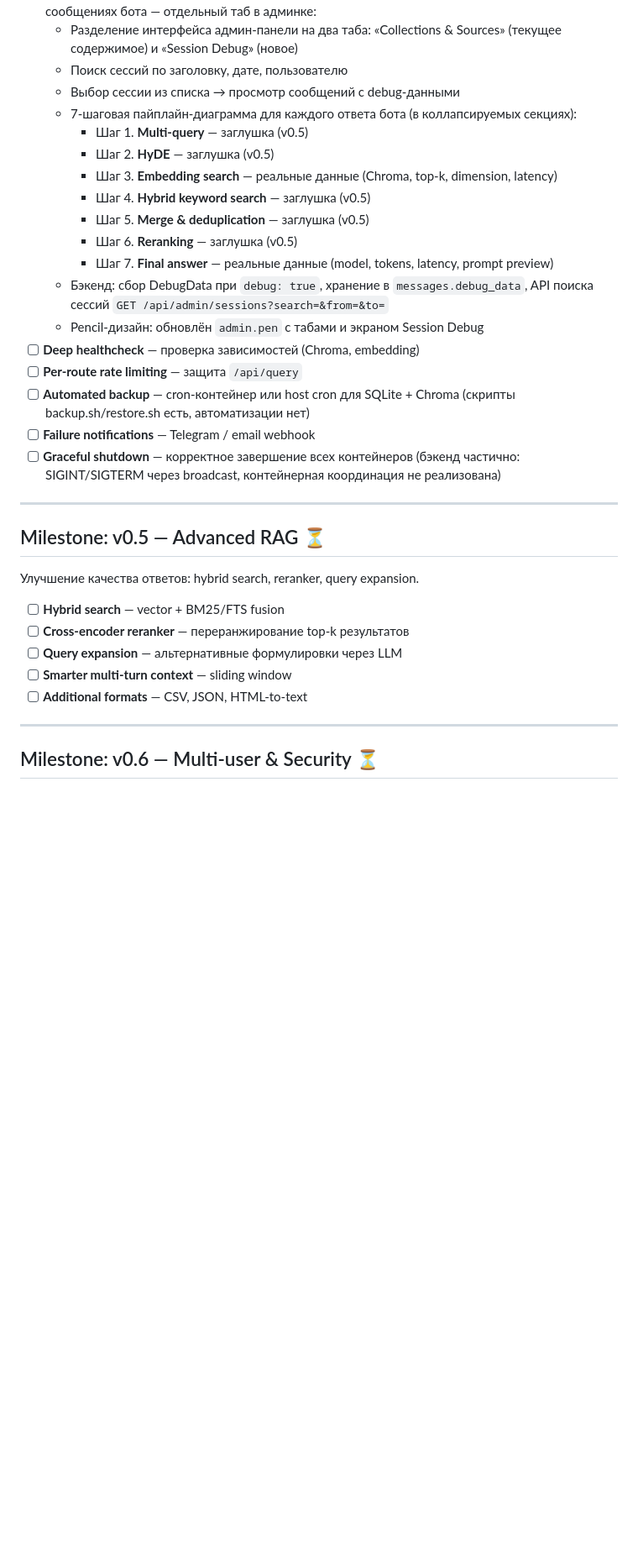
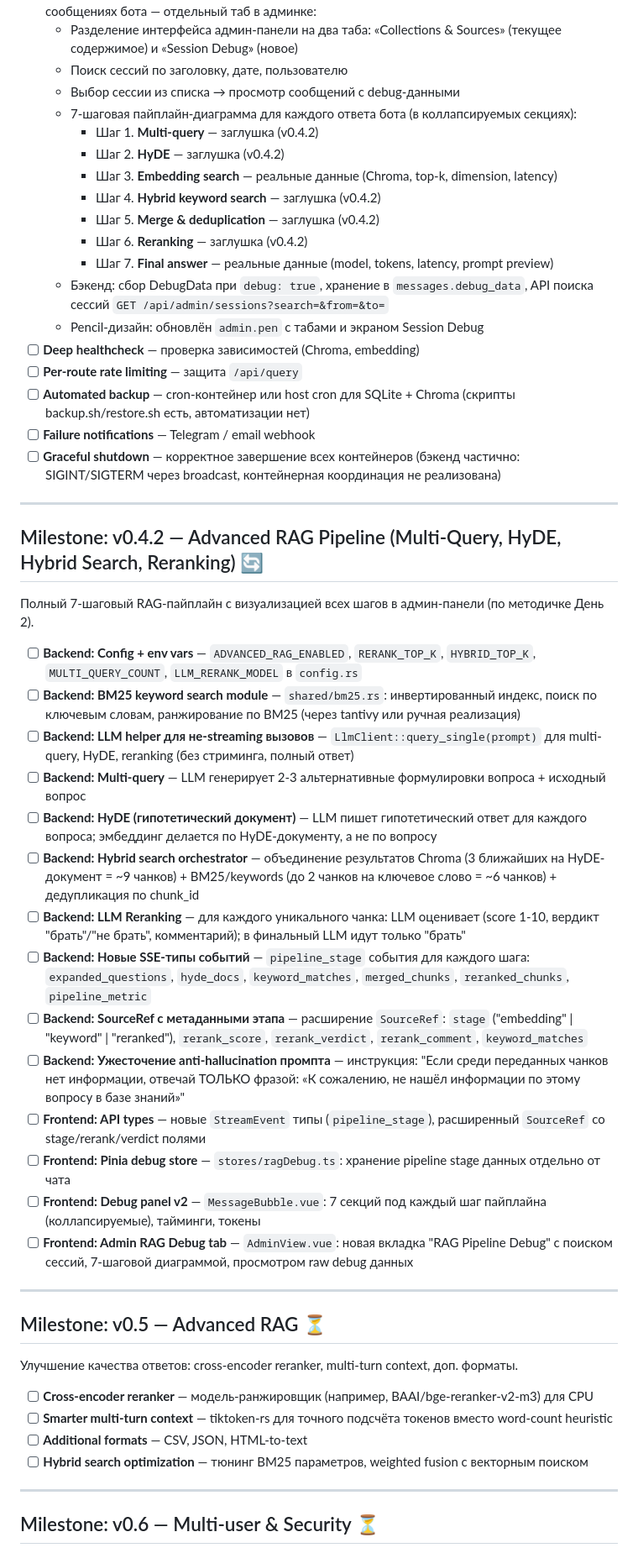
Before and after one commit to n-marusov/vedo-help, a Markdown page: .ai-factory/ROADMAP.md, the part around one of its changes. Shown at 84% size. Drawn GitHub-style; blank space fills up the shorter version.

Commit message:
docs(roadmap): add v0.4.2 milestone for advanced RAG pipeline
Insert v0.4.2 between v0.4 and v0.5 with 14 tasks covering the full
7-step pipeline (multi-query, HyDE, BM25, LLM reranking, admin debug).
Update v0.5 to focus on cross-encoder, tiktoken, and format support.
Update session debug references from v0.5 to v0.4.2.

```diff
--- a/.ai-factory/ROADMAP.md
+++ b/.ai-factory/ROADMAP.md
@@ -100,12 +100,12 @@
   - Поиск сессий по заголовку, дате, пользователю
   - Выбор сессии из списка → просмотр сообщений с debug-данными
   - 7-шаговая пайплайн-диаграмма для каждого ответа бота (в коллапсируемых секциях):
-    - Шаг 1. **Multi-query** — заглушка (v0.5)
-    - Шаг 2. **HyDE** — заглушка (v0.5)
+    - Шаг 1. **Multi-query** — заглушка (v0.4.2)
+    - Шаг 2. **HyDE** — заглушка (v0.4.2)
     - Шаг 3. **Embedding search** — реальные данные (Chroma, top-k, dimension, latency)
-    - Шаг 4. **Hybrid keyword search** — заглушка (v0.5)
-    - Шаг 5. **Merge & deduplication** — заглушка (v0.5)
-    - Шаг 6. **Reranking** — заглушка (v0.5)
+    - Шаг 4. **Hybrid keyword search** — заглушка (v0.4.2)
+    - Шаг 5. **Merge & deduplication** — заглушка (v0.4.2)
+    - Шаг 6. **Reranking** — заглушка (v0.4.2)
     - Шаг 7. **Final answer** — реальные данные (model, tokens, latency, prompt preview)
   - Бэкенд: сбор DebugData при `debug: true`, хранение в `messages.debug_data`, API поиска сессий `GET /api/admin/sessions?search=&from=&to=`
   - Pencil-дизайн: обновлён `admin.pen` с табами и экраном Session Debug
@@ -117,15 +117,35 @@
 
 ---
 
+## Milestone: v0.4.2 — Advanced RAG Pipeline (Multi-Query, HyDE, Hybrid Search, Reranking) 🔄
+
+Полный 7-шаговый RAG-пайплайн с визуализацией всех шагов в админ-панели (по методичке День 2).
+
+- [ ] **Backend: Config + env vars** — `ADVANCED_RAG_ENABLED`, `RERANK_TOP_K`, `HYBRID_TOP_K`, `MULTI_QUERY_COUNT`, `LLM_RERANK_MODEL` в `config.rs`
+- [ ] **Backend: BM25 keyword search module** — `shared/bm25.rs`: инвертированный индекс, поиск по ключевым словам, ранжирование по BM25 (через tantivy или ручная реализация)
+- [ ] **Backend: LLM helper для не-streaming вызовов** — `LlmClient::query_single(prompt)` для multi-query, HyDE, reranking (без стриминга, полный ответ)
+- [ ] **Backend: Multi-query** — LLM генерирует 2-3 альтернативные формулировки вопроса + исходный вопрос
+- [ ] **Backend: HyDE (гипотетический документ)** — LLM пишет гипотетический ответ для каждого вопроса; эмбеддинг делается по HyDE-документу, а не по вопросу
+- [ ] **Backend: Hybrid search orchestrator** — объединение результатов Chroma (3 ближайших на HyDE-документ = ~9 чанков) + BM25/keywords (до 2 чанков на ключевое слово = ~6 чанков) + дедупликация по chunk_id
+- [ ] **Backend: LLM Reranking** — для каждого уникального чанка: LLM оценивает (score 1-10, вердикт "брать"/"не брать", комментарий); в финальный LLM идут только "брать"
+- [ ] **Backend: Новые SSE-типы событий** — `pipeline_stage` события для каждого шага: `expanded_questions`, `hyde_docs`, `keyword_matches`, `merged_chunks`, `reranked_chunks`, `pipeline_metric`
+- [ ] **Backend: SourceRef с метаданными этапа** — расширение `SourceRef`: `stage` ("embedding" | "keyword" | "reranked"), `rerank_score`, `rerank_verdict`, `rerank_comment`, `keyword_matches`
+- [ ] **Backend: Ужесточение anti-hallucination промпта** — инструкция: "Если среди переданных чанков нет информации, отвечай ТОЛЬКО фразой: «К сожалению, не нашёл информации по этому вопросу в базе знаний»"
+- [ ] **Frontend: API types** — новые `StreamEvent` типы (`pipeline_stage`), расширенный `SourceRef` со stage/rerank/verdict полями
+- [ ] **Frontend: Pinia debug store** — `stores/ragDebug.ts`: хранение pipeline stage данных отдельно от чата
+- [ ] **Frontend: Debug panel v2** — `MessageBubble.vue`: 7 секций под каждый шаг пайплайна (коллапсируемые), тайминги, токены
+- [ ] **Frontend: Admin RAG Debug tab** — `AdminView.vue`: новая вкладка "RAG Pipeline Debug" с поиском сессий, 7-шаговой диаграммой, просмотром raw debug данных
+
+---
+
 ## Milestone: v0.5 — Advanced RAG ⏳
 
-Улучшение качества ответов: hybrid search, reranker, query expansion.
+Улучшение качества ответов: cross-encoder reranker, multi-turn context, доп. форматы.
 
-- [ ] **Hybrid search** — vector + BM25/FTS fusion
-- [ ] **Cross-encoder reranker** — переранжирование top-k результатов
-- [ ] **Query expansion** — альтернативные формулировки через LLM
-- [ ] **Smarter multi-turn context** — sliding window
+- [ ] **Cross-encoder reranker** — модель-ранжировщик (например, BAAI/bge-reranker-v2-m3) для CPU
+- [ ] **Smarter multi-turn context** — tiktoken-rs для точного подсчёта токенов вместо word-count heuristic
 - [ ] **Additional formats** — CSV, JSON, HTML-to-text
+- [ ] **Hybrid search optimization** — тюнинг BM25 параметров, weighted fusion с векторным поиском
 
 ---
 
```
Also changed, not shown: other parts of .ai-factory/ROADMAP.md (+3 -2 lines).
